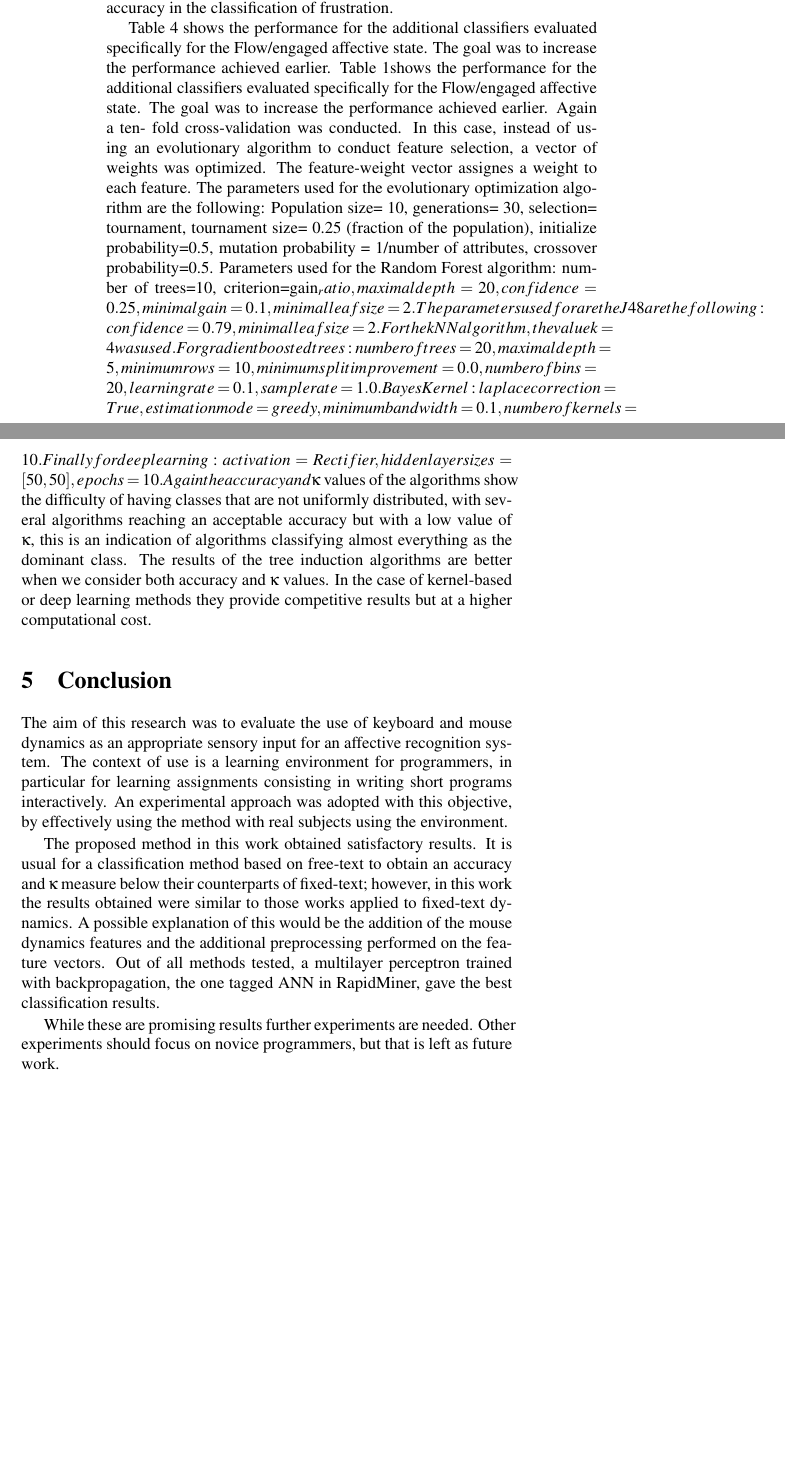
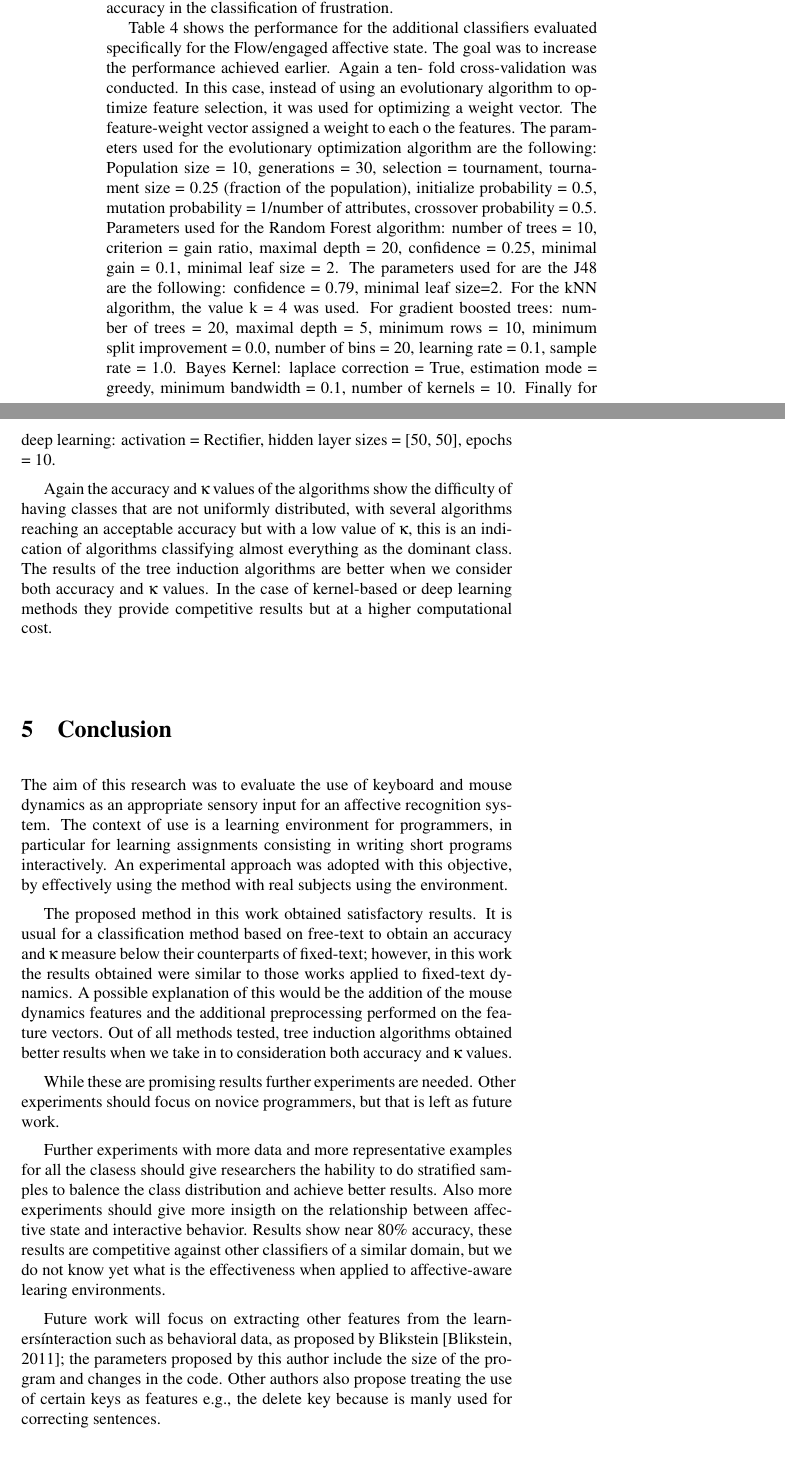
Before and after one commit to mariosky/2017-IJCNN, a LaTeX document (paper.tex): two parts of pages 16 and 17 of 20 before the commit and two parts of pages 16 and 17 of 21 after it, joined at a grey line, cut so that both start at the same text, the shorter picture padded with empty space. Compiled offline with pdfLaTeX; a LaTeX package or settings file that is missing is left out.

Commit message:
Changes to conclusions
will leave issues open but I am addressing issue #12.

```diff
--- a/paper.tex
+++ b/paper.tex
@@ -819,25 +819,29 @@ accuracy in the classification of frustration.
 
 Table \ref{tab_perf_flow} shows the performance for the additional classifiers
 evaluated specifically for the Flow/engaged affective state. The goal was to
-increase the performance achieved earlier. Table 1shows the performance for the
-additional classifiers evaluated specifically for the Flow/engaged affective
-state. The goal was to increase the performance achieved earlier.  Again a ten-
+increase the performance achieved earlier. Again a ten-
 fold cross-validation was conducted. In this case, instead of using an
-evolutionary algorithm to conduct feature selection, a vector of weights was
-optimized. The feature-weight vector assignes a weight to each feature. The
+evolutionary algorithm to optimize feature selection, it was used for
+optimizing a weight vector.
+The feature-weight vector assigned a weight to each o the features. The
 parameters used for the evolutionary optimization algorithm are the following:
-Population size= 10, generations= 30, selection= tournament, tournament size=
-0.25 (fraction of the population),  initialize probability=0.5,  mutation
-probability = 1/number of attributes,  crossover probability=0.5. Parameters
-used for the Random Forest algorithm: number of trees=10, criterion=gain_ratio,
-maximal depth=20, confidence=0.25, minimal gain=0.1, minimal leaf size=2.  The
-parameters used for are the J48 are the following:  confidence=0.79, minimal
-leaf size=2. For the kNN algorithm, the value k=4 was used. For gradient boosted
-trees: number of trees= 20,  maximal depth=5, minimum rows=10, minimum split
-improvement=0.0, number of bins=20, learning rate=0.1, sample rate=1.0.  Bayes
-Kernel:  laplace correction=True, estimation mode=greedy, minimum bandwidth=0.1,
-number of kernels=10.  Finally for deep learning: activation=Rectifier, hidden
-layer sizes= [50, 50], epochs=10. Again the accuracy and $\kappa$ values of the
+Population size = 10, generations = 30, selection = tournament, tournament size = 0.25 (fraction of the population),  initialize probability = 0.5,  mutation
+probability = 1/number of attributes,  crossover probability = 0.5. Parameters
+used for the Random Forest algorithm: number of trees = 10,
+criterion = gain ratio, maximal depth = 20,
+confidence = 0.25, minimal gain = 0.1, minimal leaf size = 2.  The
+parameters used for are the J48 are the following:  confidence = 0.79, minimal
+leaf size=2. For the kNN algorithm, the value k = 4 was used.
+For gradient boosted
+trees: number of trees = 20,  maximal depth = 5, minimum rows = 10,
+minimum split
+improvement = 0.0, number of bins = 20,
+learning rate = 0.1, sample rate = 1.0.  Bayes
+Kernel: laplace correction = True, estimation mode = greedy,
+minimum bandwidth = 0.1, number of kernels = 10.  Finally for deep learning: activation = Rectifier, hidden layer sizes = [50, 50], epochs = 10.
+
+
+Again the accuracy and $\kappa$ values of the
 algorithms show the difficulty of having classes that are not uniformly
 distributed, with several algorithms reaching an acceptable accuracy but with a
 low value of  $\kappa$, this is an indication of algorithms classifying almost
@@ -863,25 +867,30 @@ fixed-text; however, in this
 work the results obtained were similar to those works applied to fixed-text
 dynamics. A possible explanation of this would be the addition of the mouse
 dynamics features and the additional preprocessing performed on the
-feature vectors. Out of all methods tested, a multilayer perceptron
-trained with backpropagation, the one tagged ANN in RapidMiner,  gave the best classification
-results.
+feature vectors.  Out of all methods tested, tree induction algorithms
+obtained better results when we take in to consideration both accuracy and  $\kappa$ values.
 
+While these are promising results further experiments are needed. Other experiments should focus on novice programmers, but that is left as future
+work.
 
-While these are promising results further experiments are needed. Other experiments
-should focus on novice programmers, but that is left as future
-work. %This
+Further experiments with more data and more representative examples for all  the
+clasess should give researchers the hability to do stratified samples to balence
+the class distribution and achieve better results. Also more experiments should
+give more insigth on the relationship between affective state  and interactive
+behavior. Results show near 80\% accuracy, these results  are competitive
+against other classifiers of a similar domain, but we do not know yet what is
+the effectiveness when applied to affective-aware learing environments.
+
+%This
 % But you have to comment on how this addresses the problem. Which
 % should be in the title that is not there yet - JJ
 % You also have to draw a _hard_ conclusion. Is programming using free
 % text better than what? Typing a fixed text?
 % Is 80% effective?
-% future work will focus on extracting other features from the learners\' interaction
-% such as behavioral data, as proposed by Blikstein
-% \cite{blikstein2011using}; the parameters proposed by this author include the size
-% of the program and changes in the code. Other authors also propose treating the use
-% of certain keys as features e.g., the delete key because is manly used for correcting
-% sentences. Also a multi-modal approach is needed. Since all these need
+%  - done  Mario
+Future work will focus on extracting other features from the learners\' interaction such as behavioral data, as proposed by Blikstein
+\cite{blikstein2011using}; the parameters proposed by this author include the size of the program and changes in the code. Other authors also propose treating the use of certain keys as features e.g., the delete key because is manly used for correcting sentences.
+% Also a multi-modal approach is needed. Since all these need
 % a completely new approach, a new methodology will be developed to
 % gather data and take measures.
 
```
Also changed, not shown: paper.tex (4 more changed lines).
